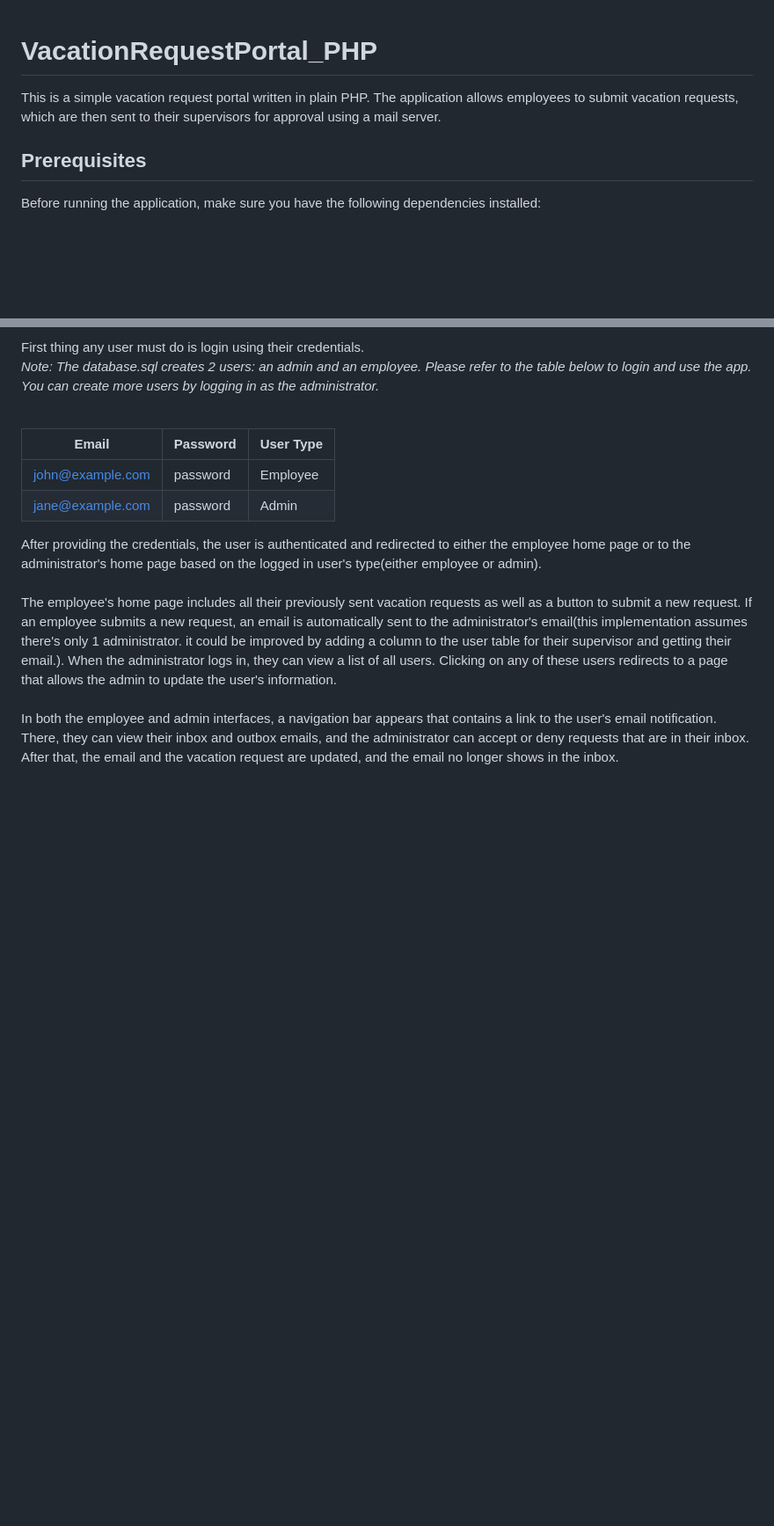
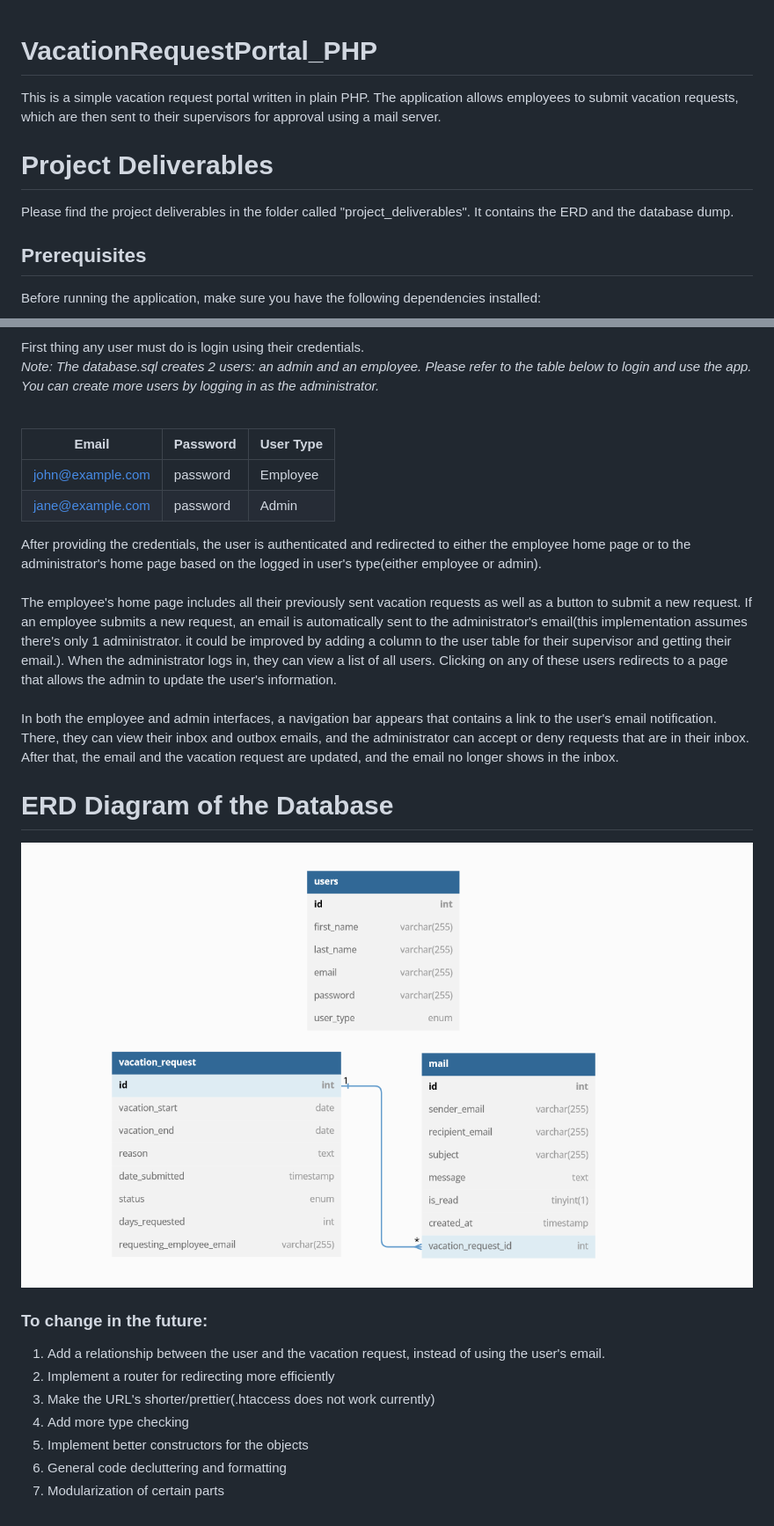
Before and after one commit to danieldimitriou/VacationRequestPortal, a Markdown page: README.md, 2 parts joined by grey strips. Shown: that part at 88% size. GitHub-like rendering; pictures changed too: project_deliverables/ERD_Epignosis.png (added); blank space fills up the shorter version.

Commit message:
Update readme, add ERD diagram, database dump

```diff
--- a/README.md
+++ b/README.md
@@ -2,6 +2,8 @@
 
 This is a simple vacation request portal written in plain PHP. The application allows employees to submit vacation requests, which are then sent to their supervisors for approval using a mail server.
 
+# Project Deliverables
+Please find the project deliverables in the folder called "project_deliverables". It contains the ERD and the database dump.
 ## Prerequisites
 
 Before running the application, make sure you have the following dependencies installed:
@@ -55,3 +57,15 @@ to update the user's information. <br><br>
 In both the employee and admin interfaces, a navigation bar appears that contains a link to the user's email notification.
 There, they can view their inbox and outbox emails, and the administrator can accept or deny requests that are in their inbox. After that,
 the email and the vacation request are updated, and the email no longer shows in the inbox.
+# ERD Diagram of the Database
+![ERD Diagram of the Database](project_deliverables/ERD_Epignosis.png)
+
+
+### To change in the future:
+1. Add a relationship between the user and the vacation request, instead of using the user's email.
+2. Implement a router for redirecting more efficiently
+3. Make the URL's shorter/prettier(.htaccess does not work currently)
+4. Add more type checking
+5. Implement better constructors for the objects
+6. General code decluttering and formatting
+7. Modularization of certain parts
```
Also changed, not shown: 1 other file.
